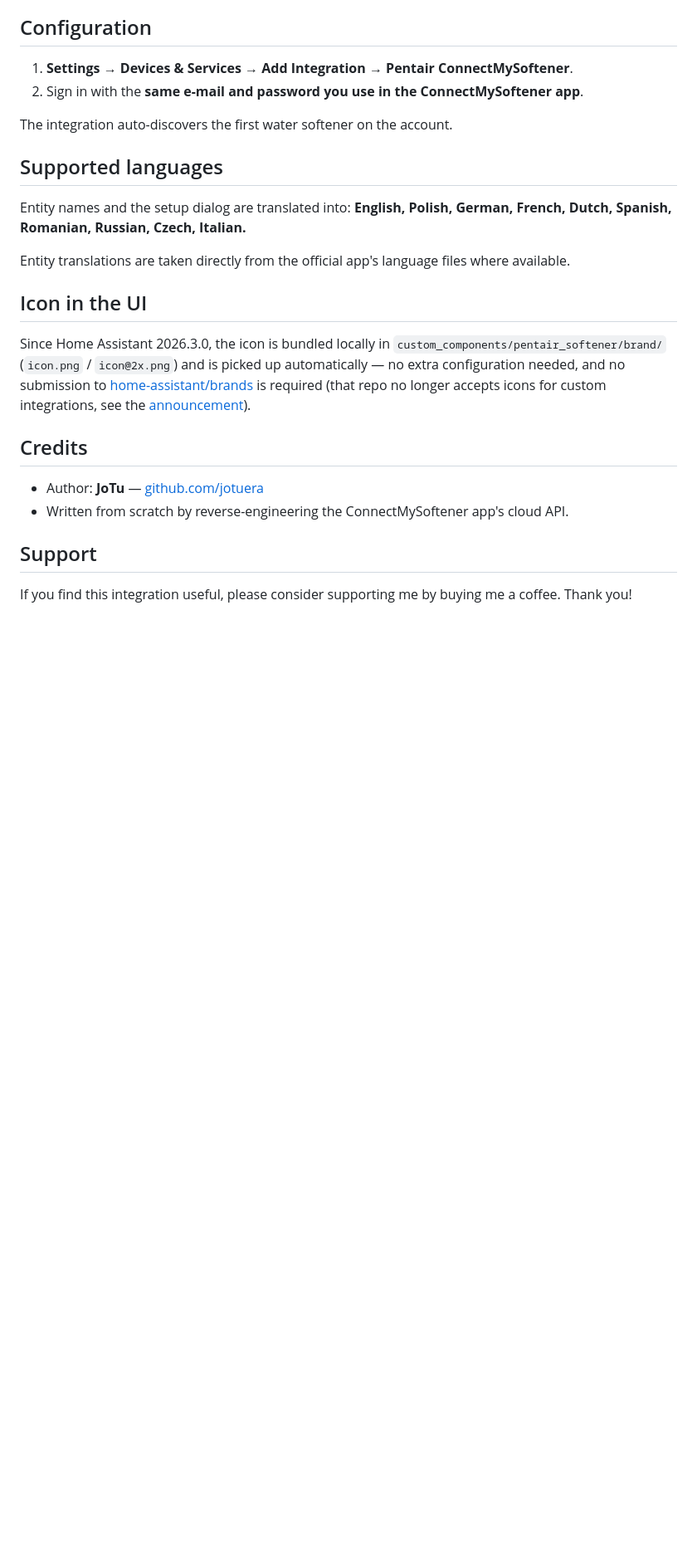
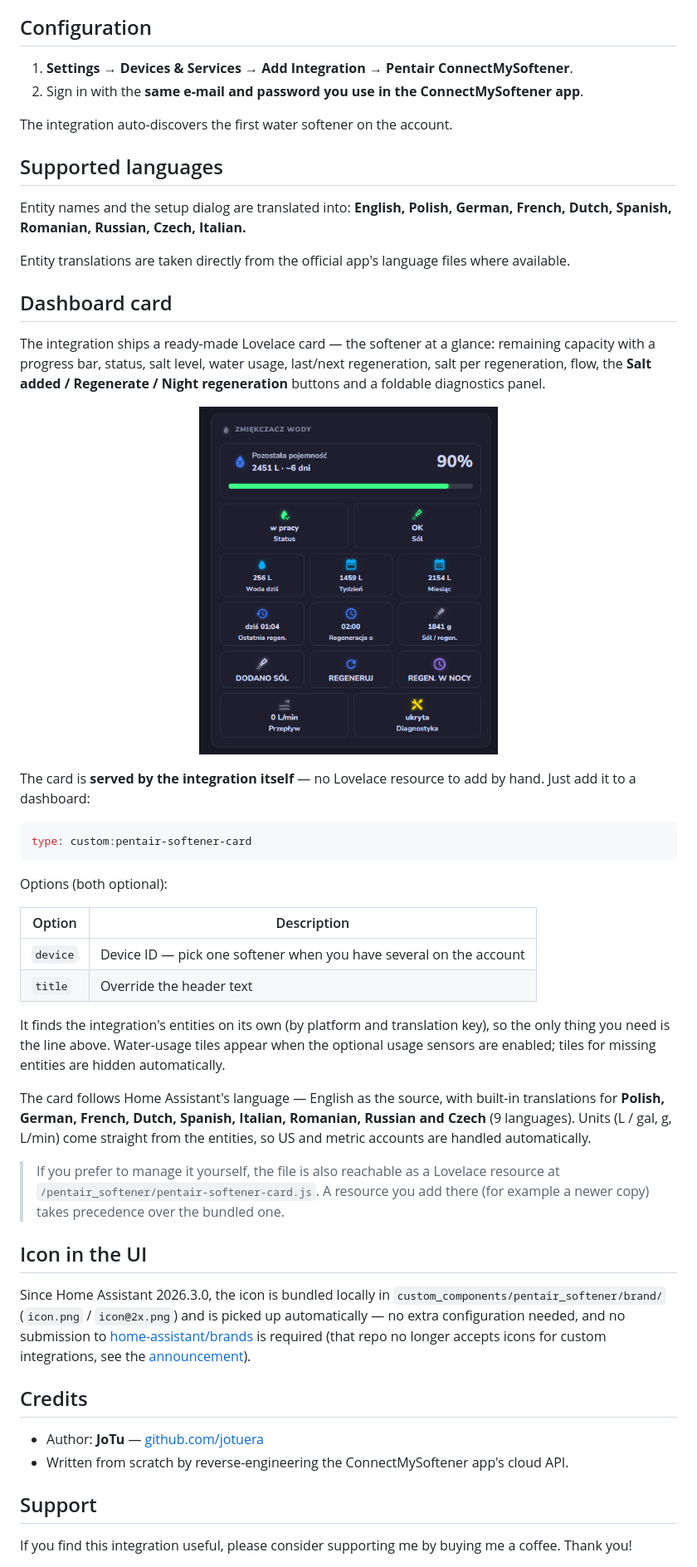
Before and after one commit to jotuera/pentair-connectmysoftener-homeassistant, a Markdown page: README.md, the part around one of its changes. Shown at 83% size. Rendered like a GitHub page; pictures changed too: docs/images/card.png (added); blank space fills up the shorter version.

````diff
--- a/README.md
+++ b/README.md
@@ -245,6 +246,44 @@ Entity names and the setup dialog are translated into:
 
 Entity translations are taken directly from the official app's language files where available.
 
+## Dashboard card
+
+The integration ships a ready-made Lovelace card — the softener at a glance: remaining
+capacity with a progress bar, status, salt level, water usage, last/next regeneration,
+salt per regeneration, flow, the **Salt added / Regenerate / Night regeneration** buttons
+and a foldable diagnostics panel.
+
+<p align="center">
+  <img src="https://raw.githubusercontent.com/jotuera/pentair-connectmysoftener-homeassistant/main/docs/images/card.png" width="360" alt="Pentair softener card">
+</p>
+
+The card is **served by the integration itself** — no Lovelace resource to add by hand.
+Just add it to a dashboard:
+
+```yaml
+type: custom:pentair-softener-card
+```
+
+Options (both optional):
+
+| Option | Description |
+|--------|-------------|
+| `device` | Device ID — pick one softener when you have several on the account |
+| `title` | Override the header text |
+
+It finds the integration's entities on its own (by platform and translation key), so the
+only thing you need is the line above. Water-usage tiles appear when the optional usage
+sensors are enabled; tiles for missing entities are hidden automatically.
+
+The card follows Home Assistant's language — English as the source, with built-in
+translations for **Polish, German, French, Dutch, Spanish, Italian, Romanian, Russian and
+Czech** (9 languages). Units (L / gal, g, L/min) come straight from the entities, so US and
+metric accounts are handled automatically.
+
+> If you prefer to manage it yourself, the file is also reachable as a Lovelace resource at
+> `/pentair_softener/pentair-softener-card.js`. A resource you add there (for example a newer
+> copy) takes precedence over the bundled one.
+
 ## Icon in the UI
 
 Since Home Assistant 2026.3.0, the icon is bundled locally in
````
Also changed, not shown: other parts of README.md (+2 -1 lines), 4 other files.
